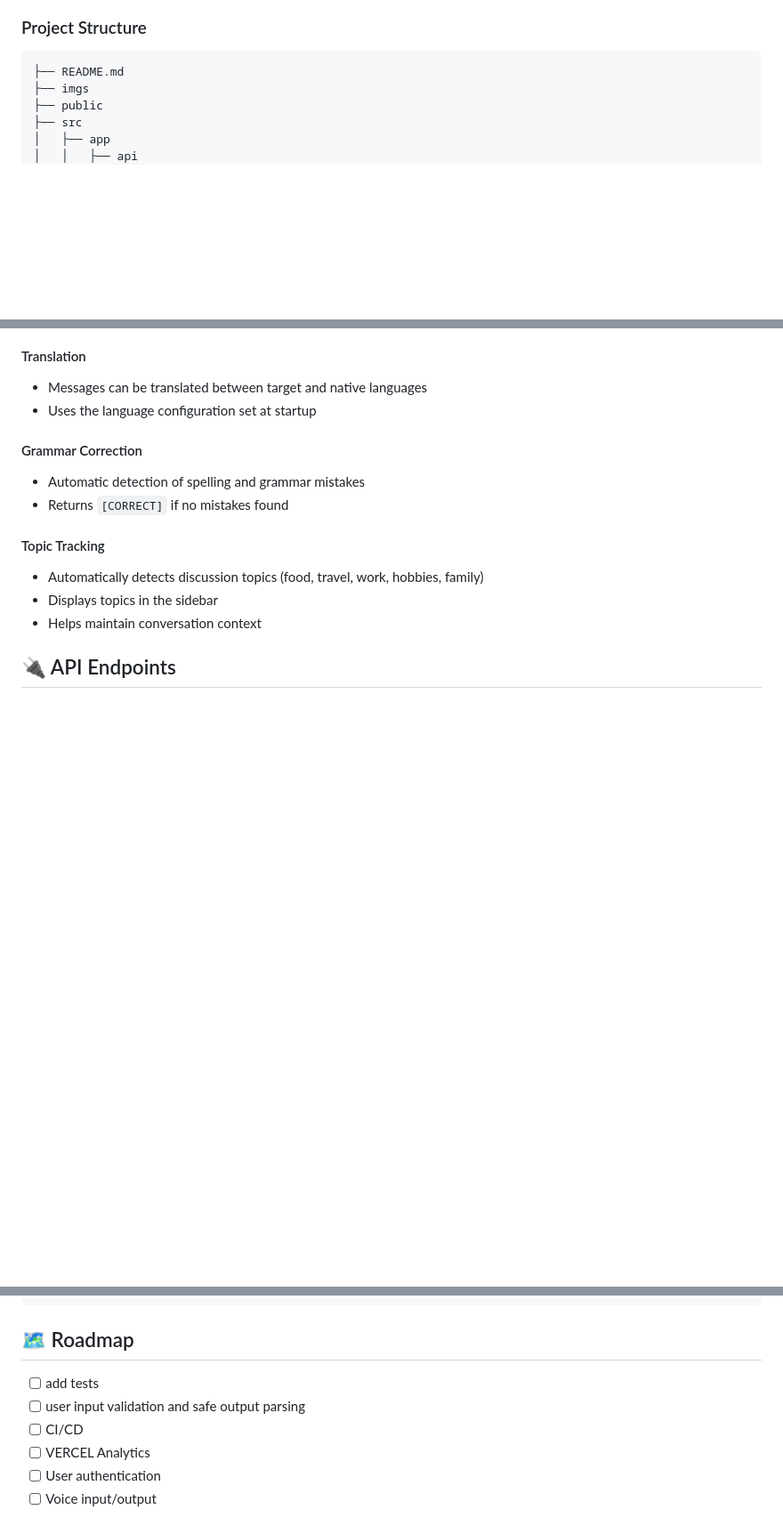
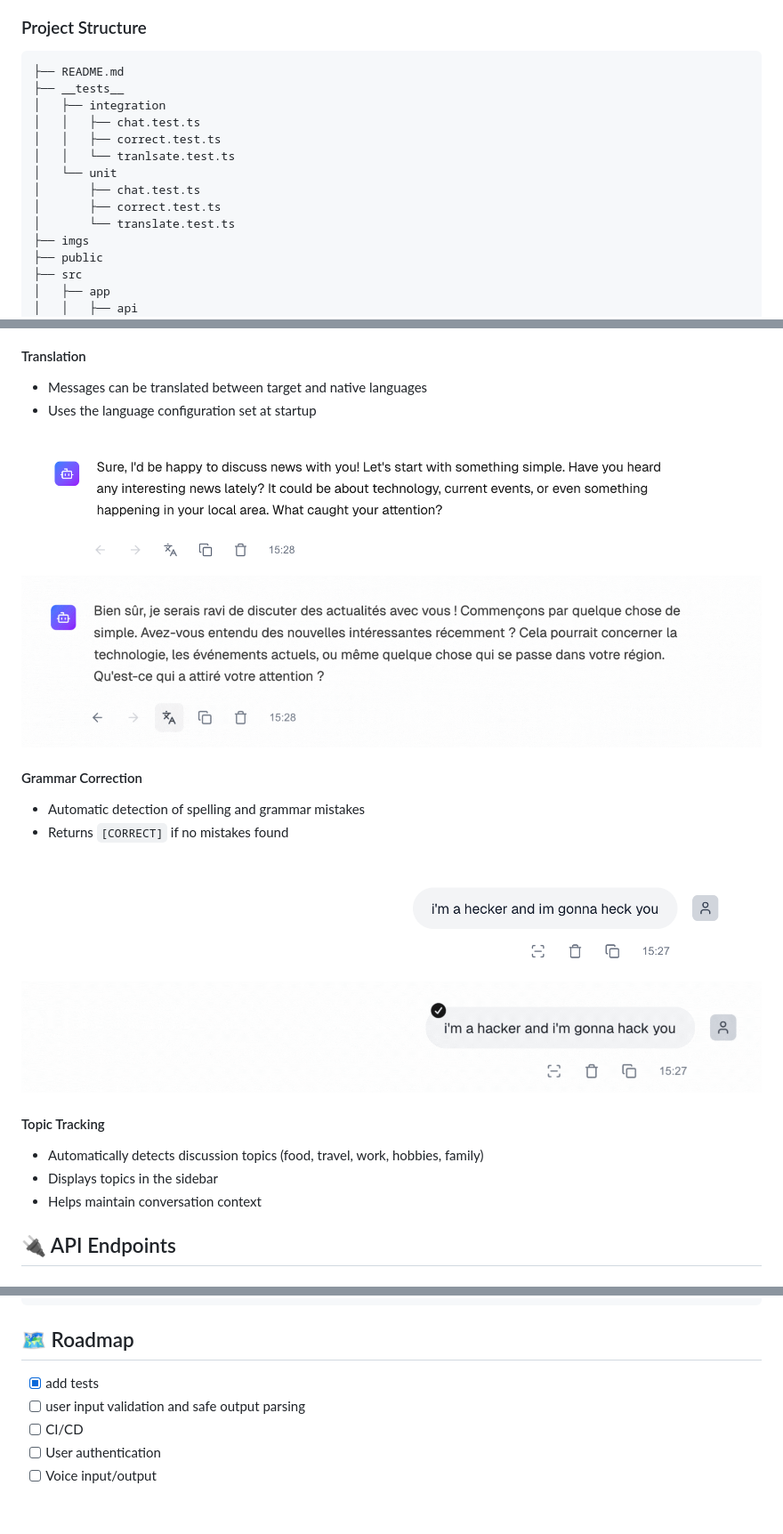
Before and after one commit to Yvesei/LangBot, a Markdown page: README.md, 3 parts joined by grey strips. Shown at 89% size. GitHub-like rendering; pictures changed too: imgs/before_correction.png (added), imgs/before_translation.png (added), imgs/correction.gif (added); blank space fills up the shorter version.

````diff
--- a/README.md
+++ b/README.md
@@ -25,6 +25,15 @@ A Next.js-based AI-powered language learning application that helps users practi
 
 ```
 ├── README.md
+├── __tests__
+│   ├── integration
+│   │   ├── chat.test.ts
+│   │   ├── correct.test.ts
+│   │   └── tranlsate.test.ts
+│   └── unit
+│       ├── chat.test.ts
+│       ├── correct.test.ts
+│       └── translate.test.ts
 ├── imgs
 ├── public
 ├── src
@@ -227,9 +236,16 @@ sequenceDiagram
 - Messages can be translated between target and native languages
 - Uses the language configuration set at startup
 
+![original message (before translation)](./imgs/before_translation.png)
+![Translated message (after translation)](./imgs/translation.gif)
+
+
 #### Grammar Correction
 - Automatic detection of spelling and grammar mistakes
 - Returns `[CORRECT]` if no mistakes found
+
+![Original message (before correction)](./imgs/before_correction.png)
+![Corrected message (after correction)](./imgs/correction.gif)
 
 #### Topic Tracking
 - Automatically detects discussion topics (food, travel, work, hobbies, family)
@@ -513,9 +529,8 @@ pnpm test
 ```
 
 ## 🗺️ Roadmap
-- [ ] add tests
+- [x] add tests
 - [ ] user input validation and safe output parsing
 - [ ] CI/CD
-- [ ] VERCEL Analytics
 - [ ] User authentication
 - [ ] Voice input/output
````
